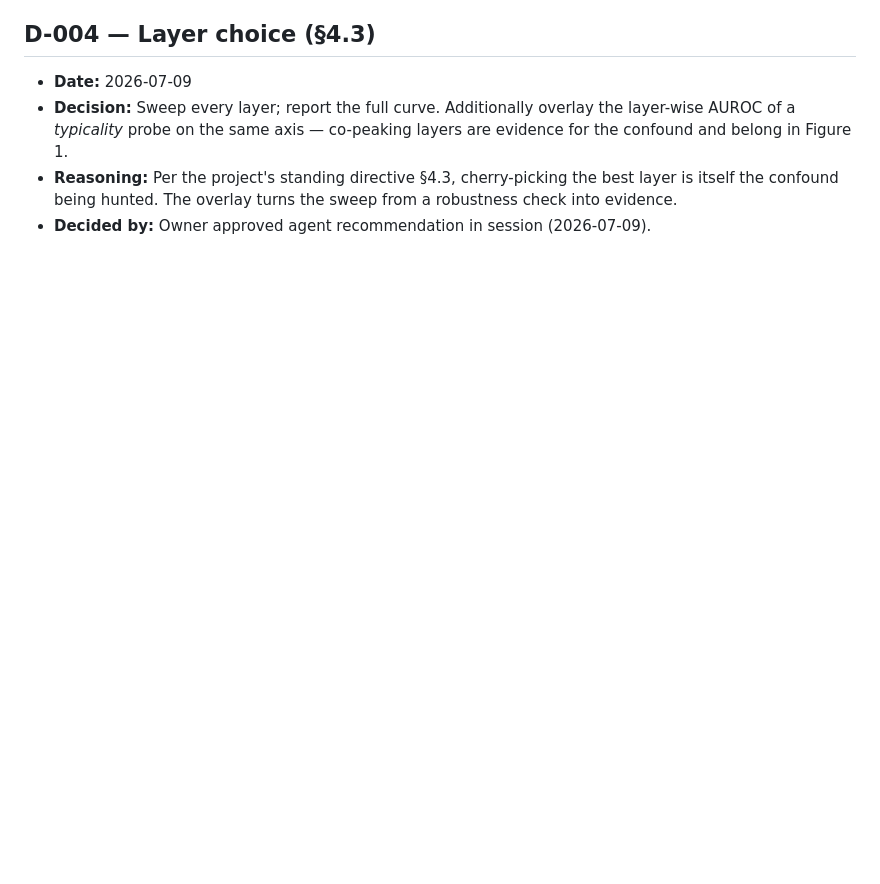
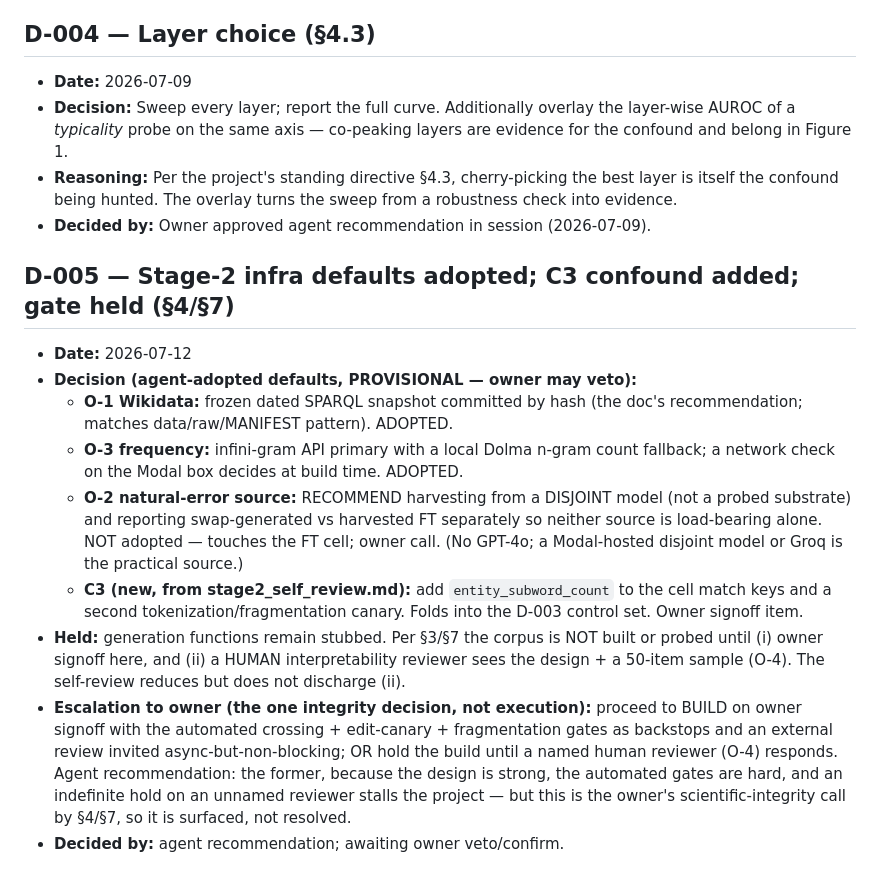
Before and after one commit to aidev-coder/mirage-tmlr, a Markdown page: notes/decisions.md, the part around the change. Rendered like a GitHub page; blank space fills up the shorter version.

Commit message:
MIRAGE Stage-2 prep: adversarial self-review (finds tokenization confound C3) + infra defaults (D-005)
Stage-1 gate passed (2b3b1f8); Stage-2 generation stays fenced per 3/7.

- stage2_self_review.md: substitute for the external reviewer (flagged as NOT a
  real one). Finds a third confound the design misses: sub-word tokenization
  signature of atypicality (rare entities fragment more; survives length-match;
  a probe can read fragmentation instead of truth/typicality). Proposes control:
  match on entity_subword_count + a fragmentation canary. Also flags cross-family
  perplexity correlation as a conservative mediation bias.
- decisions.md D-005: adopt O-1 (frozen Wikidata snapshot) + O-3 (infini-gram
  with local fallback) infra defaults; recommend O-2 (disjoint harvest model);
  add C3 control. Generation held at owner-signoff + external-review gate.

No corpus built, no probe run — the recursive-trap fence (the whole point of
MIRAGE) is not crossed silently.

```diff
--- a/notes/decisions.md
+++ b/notes/decisions.md
@@ -60,3 +60,31 @@ Every resolved §4 open decision gets an entry: date, decision, reasoning, who d
 - **Reasoning:** Per the project's standing directive §4.3, cherry-picking the best layer is itself the confound
   being hunted. The overlay turns the sweep from a robustness check into evidence.
 - **Decided by:** Owner approved agent recommendation in session (2026-07-09).
+
+## D-005 — Stage-2 infra defaults adopted; C3 confound added; gate held (§4/§7)
+
+- **Date:** 2026-07-12
+- **Decision (agent-adopted defaults, PROVISIONAL — owner may veto):**
+  - **O-1 Wikidata:** frozen dated SPARQL snapshot committed by hash (the doc's
+    recommendation; matches data/raw/MANIFEST pattern). ADOPTED.
+  - **O-3 frequency:** infini-gram API primary with a local Dolma n-gram count
+    fallback; a network check on the Modal box decides at build time. ADOPTED.
+  - **O-2 natural-error source:** RECOMMEND harvesting from a DISJOINT model (not
+    a probed substrate) and reporting swap-generated vs harvested FT separately so
+    neither source is load-bearing alone. NOT adopted — touches the FT cell; owner
+    call. (No GPT-4o; a Modal-hosted disjoint model or Groq is the practical source.)
+  - **C3 (new, from stage2_self_review.md):** add `entity_subword_count` to the
+    cell match keys and a second tokenization/fragmentation canary. Folds into
+    the D-003 control set. Owner signoff item.
+- **Held:** generation functions remain stubbed. Per §3/§7 the corpus is NOT built
+  or probed until (i) owner signoff here, and (ii) a HUMAN interpretability reviewer
+  sees the design + a 50-item sample (O-4). The self-review reduces but does not
+  discharge (ii).
+- **Escalation to owner (the one integrity decision, not execution):** proceed to
+  BUILD on owner signoff with the automated crossing + edit-canary + fragmentation
+  gates as backstops and an external review invited async-but-non-blocking; OR hold
+  the build until a named human reviewer (O-4) responds. Agent recommendation:
+  the former, because the design is strong, the automated gates are hard, and an
+  indefinite hold on an unnamed reviewer stalls the project — but this is the
+  owner's scientific-integrity call by §4/§7, so it is surfaced, not resolved.
+- **Decided by:** agent recommendation; awaiting owner veto/confirm.
```
